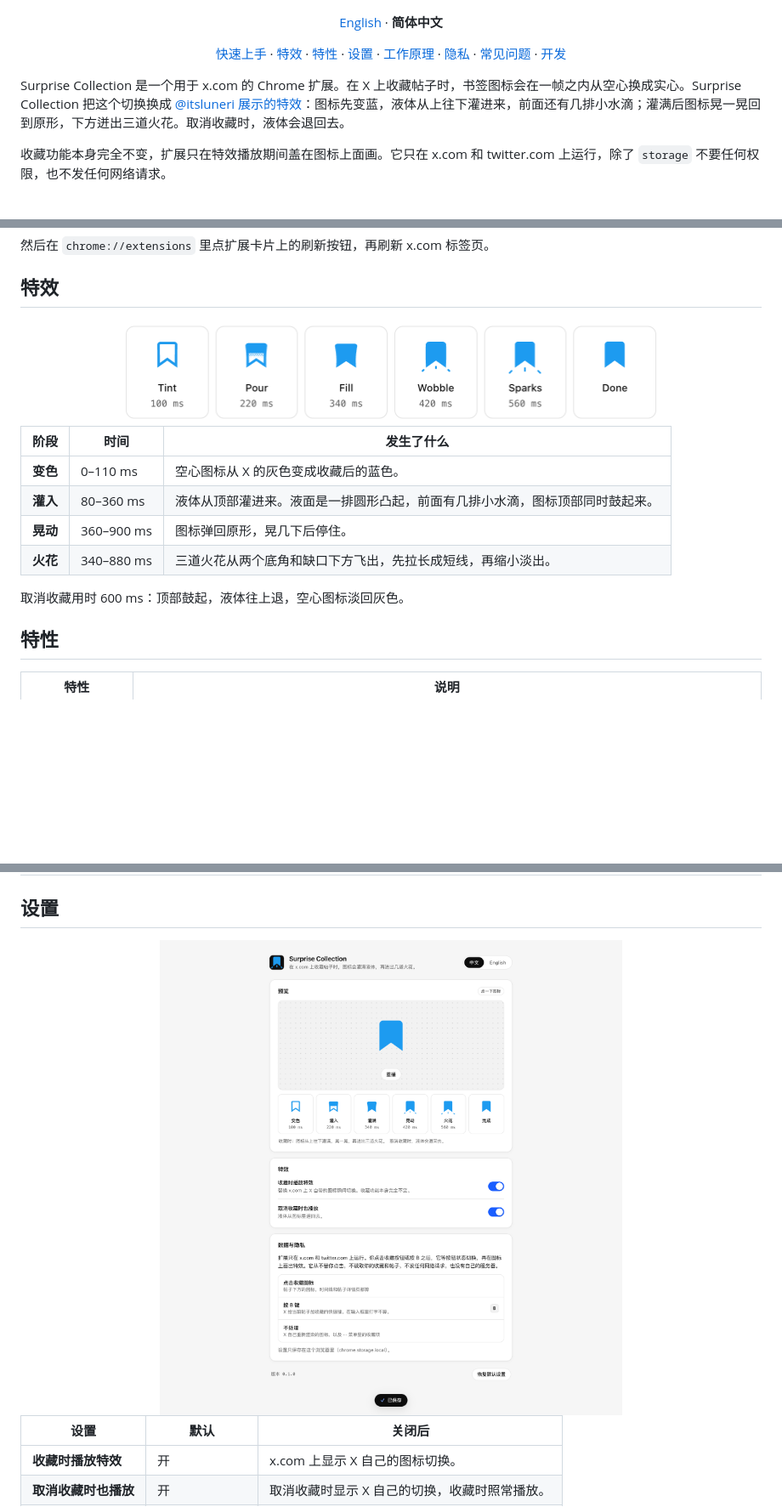
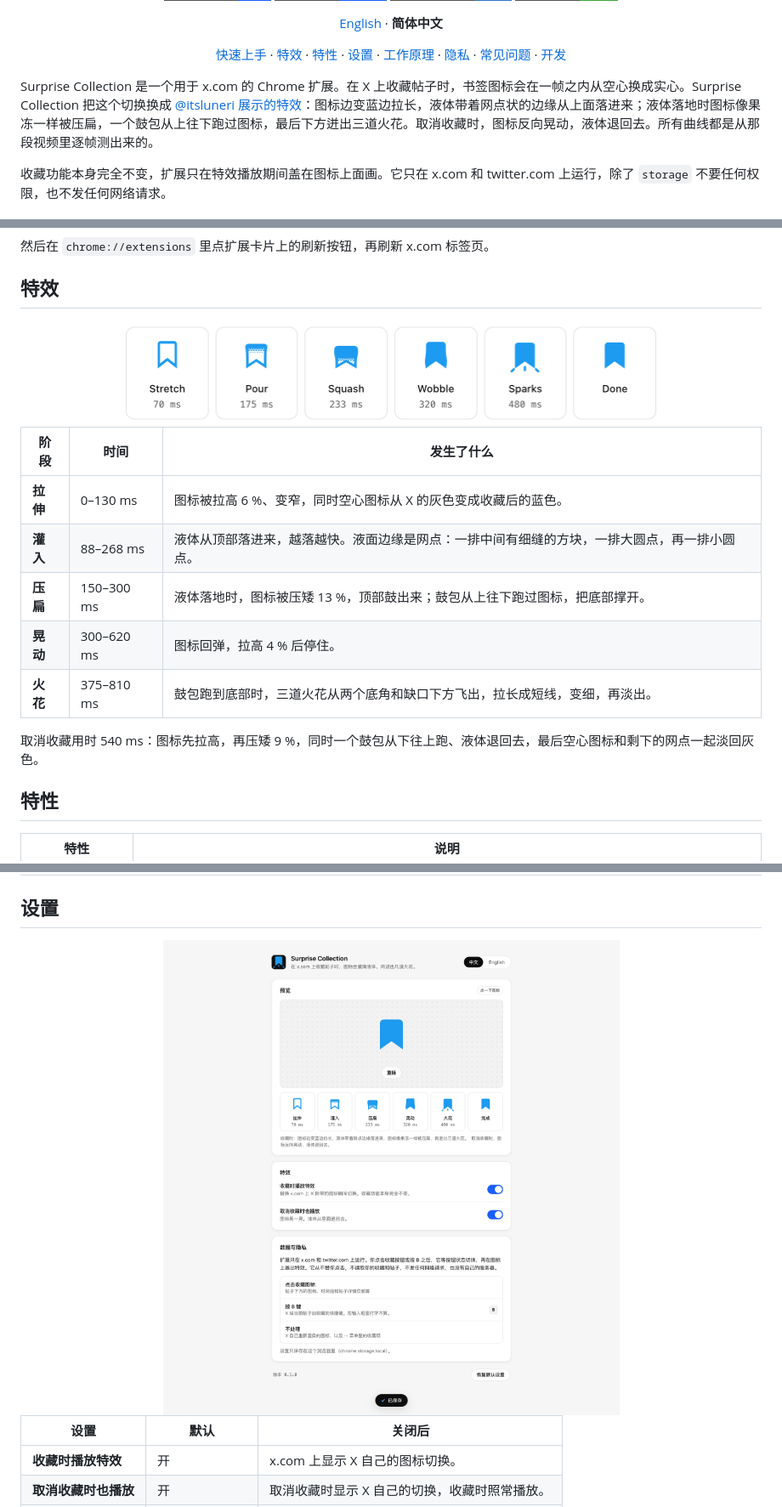
Before and after one commit to occcat/surprise-collection, a Markdown page: README.zh-CN.md, 3 parts joined by grey strips. Shown at 85% size. Drawn GitHub-style; pictures changed too: docs/screenshots/frames-light.png, docs/screenshots/options-light-zh.png; badges without logos; blank space fills up the shorter version.

```diff
--- a/README.zh-CN.md
+++ b/README.zh-CN.md
@@ -31,7 +31,7 @@
 
 </div>
 
-Surprise Collection 是一个用于 x.com 的 Chrome 扩展。在 X 上收藏帖子时，书签图标会在一帧之内从空心换成实心。Surprise Collection 把这个切换换成 [@itsluneri 展示的特效](https://x.com/itsluneri/status/2116674589719675144)：图标先变蓝，液体从上往下灌进来，前面还有几排小水滴；灌满后图标晃一晃回到原形，下方迸出三道火花。取消收藏时，液体会退回去。
+Surprise Collection 是一个用于 x.com 的 Chrome 扩展。在 X 上收藏帖子时，书签图标会在一帧之内从空心换成实心。Surprise Collection 把这个切换换成 [@itsluneri 展示的特效](https://x.com/itsluneri/status/2116674589719675144)：图标边变蓝边拉长，液体带着网点状的边缘从上面落进来；液体落地时图标像果冻一样被压扁，一个鼓包从上往下跑过图标，最后下方迸出三道火花。取消收藏时，图标反向晃动，液体退回去。所有曲线都是从那段视频里逐帧测出来的。
 
 收藏功能本身完全不变，扩展只在特效播放期间盖在图标上面画。它只在 x.com 和 twitter.com 上运行，除了 `storage` 不要任何权限，也不发任何网络请求。
 
@@ -90,12 +90,13 @@ npm run build
 
 | 阶段 | 时间 | 发生了什么 |
 |---|---|---|
-| **变色** | 0–110 ms | 空心图标从 X 的灰色变成收藏后的蓝色。 |
-| **灌入** | 80–360 ms | 液体从顶部灌进来。液面是一排圆形凸起，前面有几排小水滴，图标顶部同时鼓起来。 |
-| **晃动** | 360–900 ms | 图标弹回原形，晃几下后停住。 |
-| **火花** | 340–880 ms | 三道火花从两个底角和缺口下方飞出，先拉长成短线，再缩小淡出。 |
+| **拉伸** | 0–130 ms | 图标被拉高 6 %、变窄，同时空心图标从 X 的灰色变成收藏后的蓝色。 |
+| **灌入** | 88–268 ms | 液体从顶部落进来，越落越快。液面边缘是网点：一排中间有细缝的方块，一排大圆点，再一排小圆点。 |
+| **压扁** | 150–300 ms | 液体落地时，图标被压矮 13 %，顶部鼓出来；鼓包从上往下跑过图标，把底部撑开。 |
+| **晃动** | 300–620 ms | 图标回弹，拉高 4 % 后停住。 |
+| **火花** | 375–810 ms | 鼓包跑到底部时，三道火花从两个底角和缺口下方飞出，拉长成短线，变细，再淡出。 |
 
-取消收藏用时 600 ms：顶部鼓起，液体往上退，空心图标淡回灰色。
+取消收藏用时 540 ms：图标先拉高，再压矮 9 %，同时一个鼓包从下往上跑、液体退回去，最后空心图标和剩下的网点一起淡回灰色。
 
 ## 特性
 
```
Also changed, not shown: other parts of README.zh-CN.md (+1 -1 lines), README.md (+8 -7 lines), docs/architecture.md (+16 -11 lines), docs/screenshots/frames-dark.png, docs/screenshots/options-dark-zh.png, docs/screenshots/options-dark.png, docs/screenshots/options-light.png.
